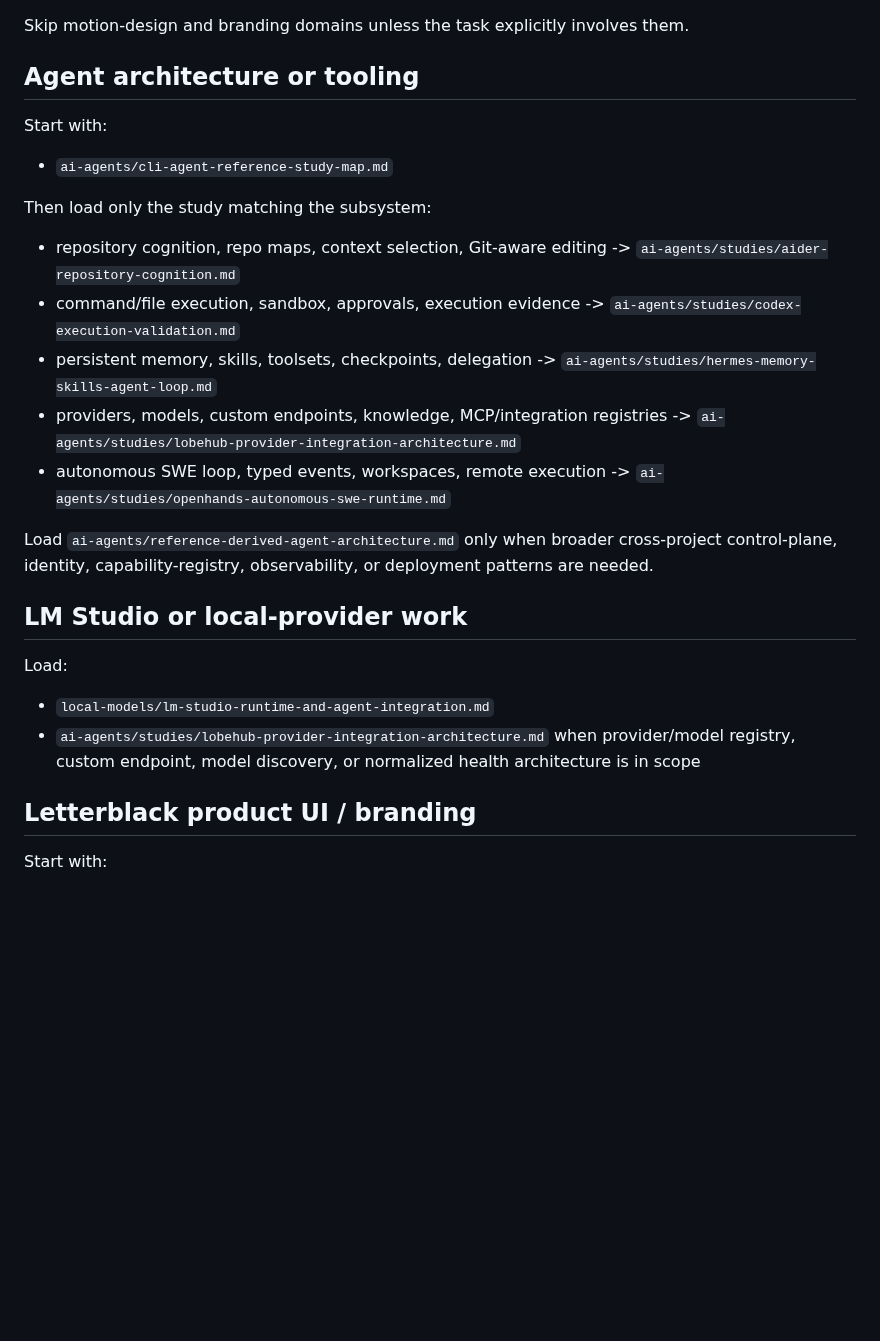
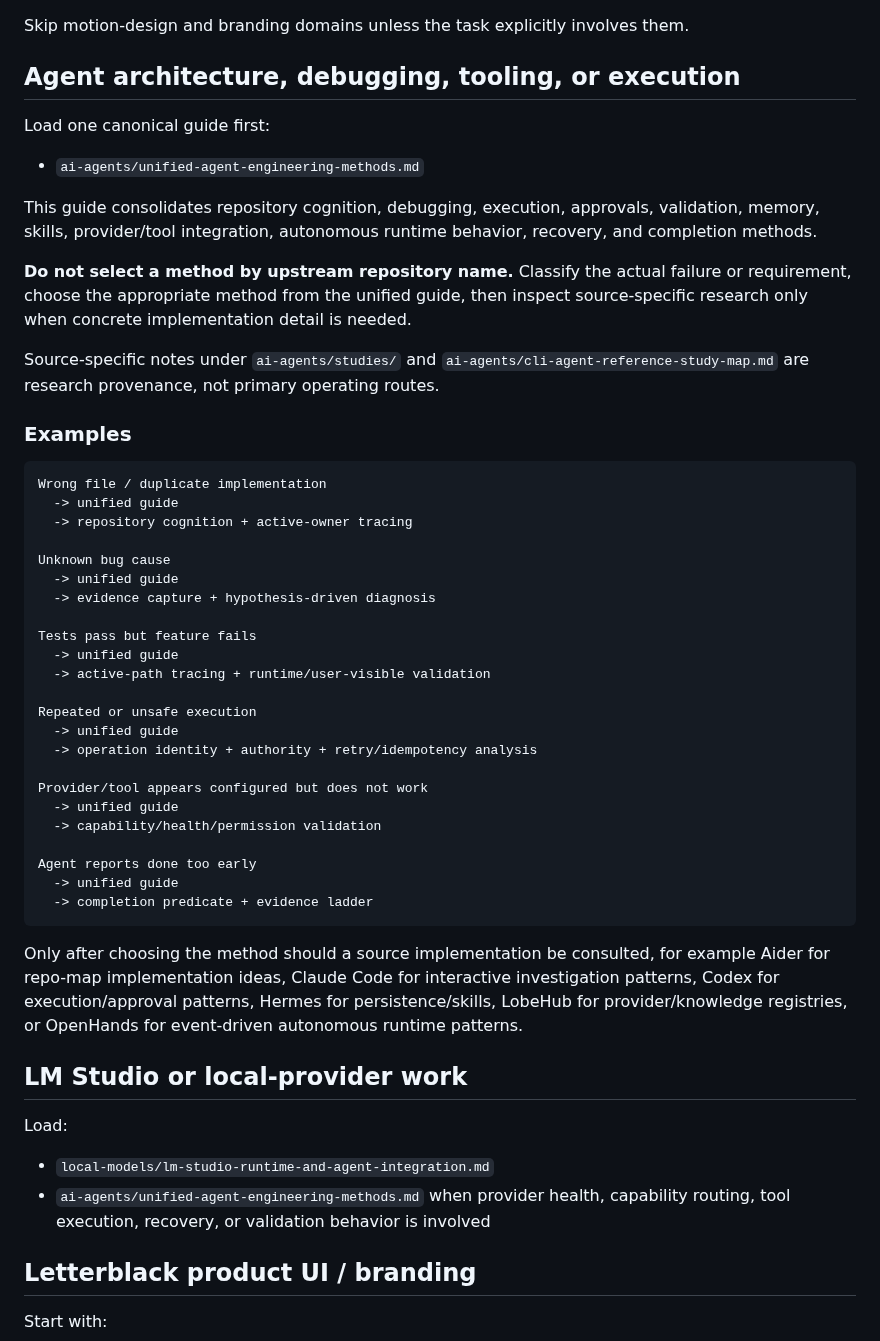
Before and after one commit to Letterblack0306/GPT-Knowledge, a Markdown page: INDEX.md, the part around one of its changes. Drawn GitHub-style; blank space fills up the shorter version.

Commit message:
docs(router): route agent work through unified methods

````diff
--- a/INDEX.md
+++ b/INDEX.md
@@ -14,28 +14,54 @@ Load:
 
 Skip motion-design and branding domains unless the task explicitly involves them.
 
-## Agent architecture or tooling
+## Agent architecture, debugging, tooling, or execution
 
-Start with:
+Load one canonical guide first:
 
-- `ai-agents/cli-agent-reference-study-map.md`
+- `ai-agents/unified-agent-engineering-methods.md`
 
-Then load only the study matching the subsystem:
+This guide consolidates repository cognition, debugging, execution, approvals, validation, memory, skills, provider/tool integration, autonomous runtime behavior, recovery, and completion methods.
 
-- repository cognition, repo maps, context selection, Git-aware editing -> `ai-agents/studies/aider-repository-cognition.md`
-- command/file execution, sandbox, approvals, execution evidence -> `ai-agents/studies/codex-execution-validation.md`
-- persistent memory, skills, toolsets, checkpoints, delegation -> `ai-agents/studies/hermes-memory-skills-agent-loop.md`
-- providers, models, custom endpoints, knowledge, MCP/integration registries -> `ai-agents/studies/lobehub-provider-integration-architecture.md`
-- autonomous SWE loop, typed events, workspaces, remote execution -> `ai-agents/studies/openhands-autonomous-swe-runtime.md`
+**Do not select a method by upstream repository name.** Classify the actual failure or requirement, choose the appropriate method from the unified guide, then inspect source-specific research only when concrete implementation detail is needed.
 
-Load `ai-agents/reference-derived-agent-architecture.md` only when broader cross-project control-plane, identity, capability-registry, observability, or deployment patterns are needed.
+Source-specific notes under `ai-agents/studies/` and `ai-agents/cli-agent-reference-study-map.md` are research provenance, not primary operating routes.
+
+### Examples
+
+```text
+Wrong file / duplicate implementation
+  -> unified guide
+  -> repository cognition + active-owner tracing
+
+Unknown bug cause
+  -> unified guide
+  -> evidence capture + hypothesis-driven diagnosis
+
+Tests pass but feature fails
+  -> unified guide
+  -> active-path tracing + runtime/user-visible validation
+
+Repeated or unsafe execution
+  -> unified guide
+  -> operation identity + authority + retry/idempotency analysis
+
+Provider/tool appears configured but does not work
+  -> unified guide
+  -> capability/health/permission validation
+
+Agent reports done too early
+  -> unified guide
+  -> completion predicate + evidence ladder
+```
+
+Only after choosing the method should a source implementation be consulted, for example Aider for repo-map implementation ideas, Claude Code for interactive investigation patterns, Codex for execution/approval patterns, Hermes for persistence/skills, LobeHub for provider/knowledge registries, or OpenHands for event-driven autonomous runtime patterns.
 
 ## LM Studio or local-provider work
 
 Load:
 
 - `local-models/lm-studio-runtime-and-agent-integration.md`
-- `ai-agents/studies/lobehub-provider-integration-architecture.md` when provider/model registry, custom endpoint, model discovery, or normalized health architecture is in scope
+- `ai-agents/unified-agent-engineering-methods.md` when provider health, capability routing, tool execution, recovery, or validation behavior is involved
 
 ## Letterblack product UI / branding
 
````
Also changed, not shown: other parts of INDEX.md (+13 -22 lines).
